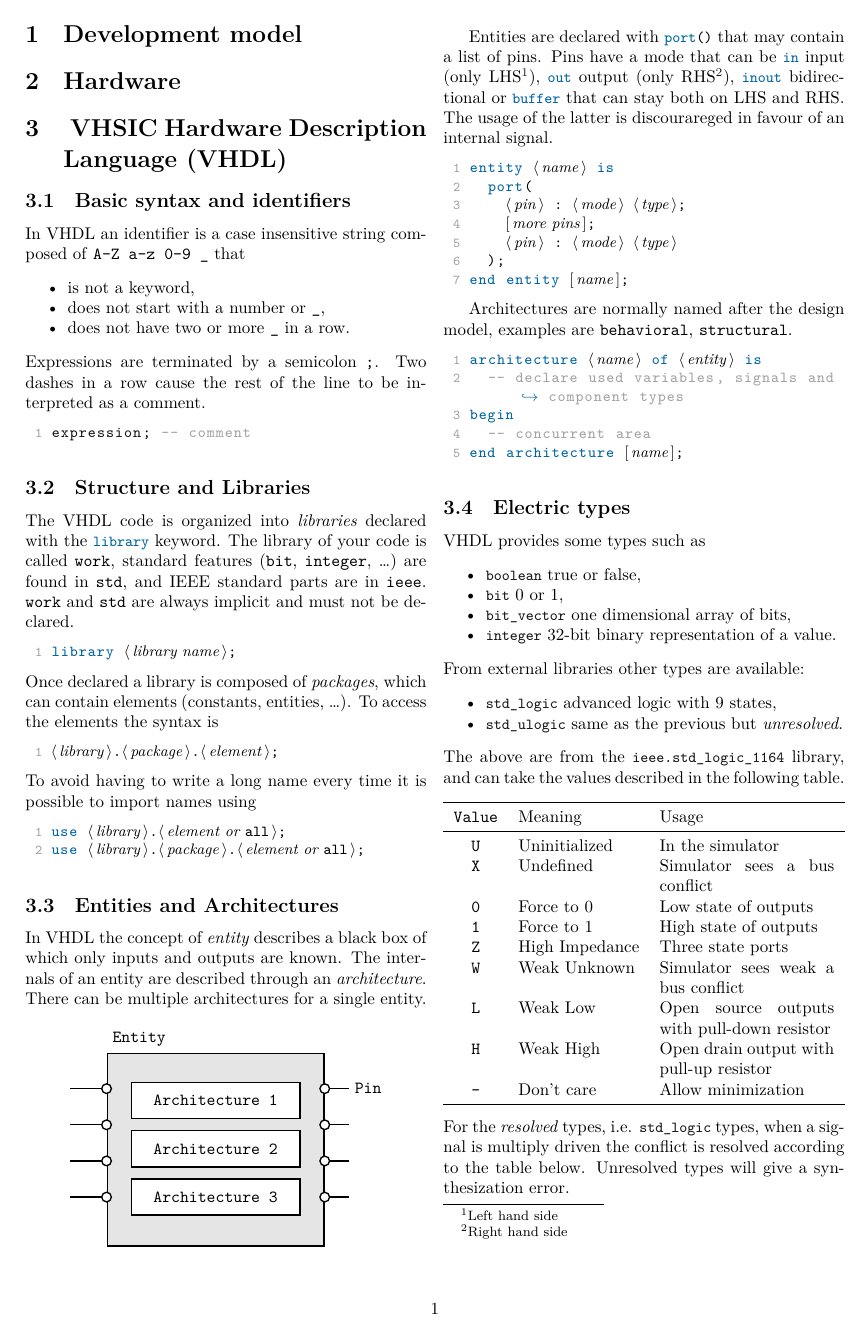
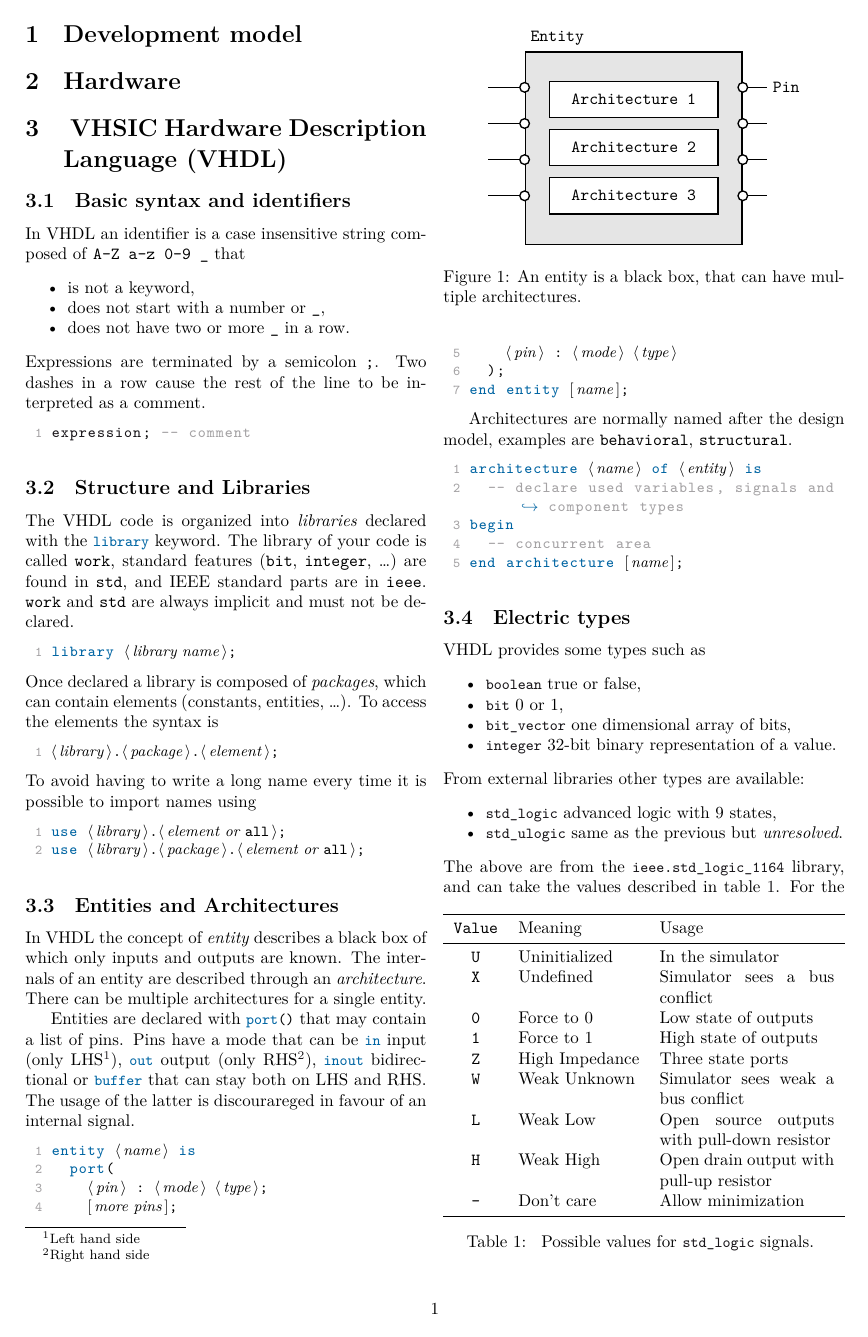
Before and after one commit to NaoPross/DigDes, a LaTeX document (DigDes.tex, which reads tex/vhdl.tex): page 2 of 7. Compiled offline with XeLaTeX.

Commit message:
Make tikzpicture and tablular floating elements

```diff
--- a/tex/vhdl.tex
+++ b/tex/vhdl.tex
@@ -44,8 +44,8 @@ In VHDL the concept of \emph{entity} describes a black box of which only
 inputs and outputs are known. The internals of an entity are described through
 an \emph{architecture}. There can be multiple architectures for a single entity.
 
-\begin{center}
-  \ttfamily
+\begin{figure}[h]
+  \centering
   \begin{tikzpicture}[
       node distance = 1mm,
       pin/.style = {
@@ -79,7 +80,8 @@ an \emph{architecture}. There can be multiple architectures for a single entity.
 
     \node[right] at (pinr1) {Pin};
   \end{tikzpicture}
-\end{center}
+  \caption{An entity is a black box, that can have multiple architectures.}
+\end{figure}
 
 Entities are declared with \vhdl{port()} that may contain a list of pins. Pins
 have a mode that can be \vhdl{in} input (only LHS\footnote{Left hand side}),
@@ -120,8 +122,9 @@ From external libraries other types are available:
   \item \vhdl{std_ulogic} same as the previous but \emph{unresolved}.
 \end{itemize}
 The above are from the \vhdl{ieee.std_logic_1164} library, and can take the
-values described in the following table.
-\begin{center}
+values described in table \ref{tab:std-logic-1164-types}.
+\begin{table}[h]
+  \centering
   \begin{tabularx}{\linewidth}{>{\ttfamily}c l X}
     \toprule
     Value & Meaning & Usage \\
@@ -137,8 +140,9 @@ values described in the following table.
     - & Don't care     & Allow minimization \\
     \bottomrule
   \end{tabularx}
-\end{center}
+  \caption{
+    Possible values for \vhdl{std_logic} signals.
+    \label{tab:std-logic-1164-types}
+  }
+\end{table}
 For the \emph{resolved} types, i.e. \vhdl{std_logic} types, when a signal is
-multiply driven the conflict is resolved according to the table below.
-Unresolved types will give a synthesization error.
-\begin{center}
@@ -161 +148,0 @@ Unresolved types will give a synthesization error.
-\end{center}
```
Also changed, not shown: tex/testbench.tex (line endings or trailing spaces), tex/vhdl.tex (56 more changed lines), 1 other file.
